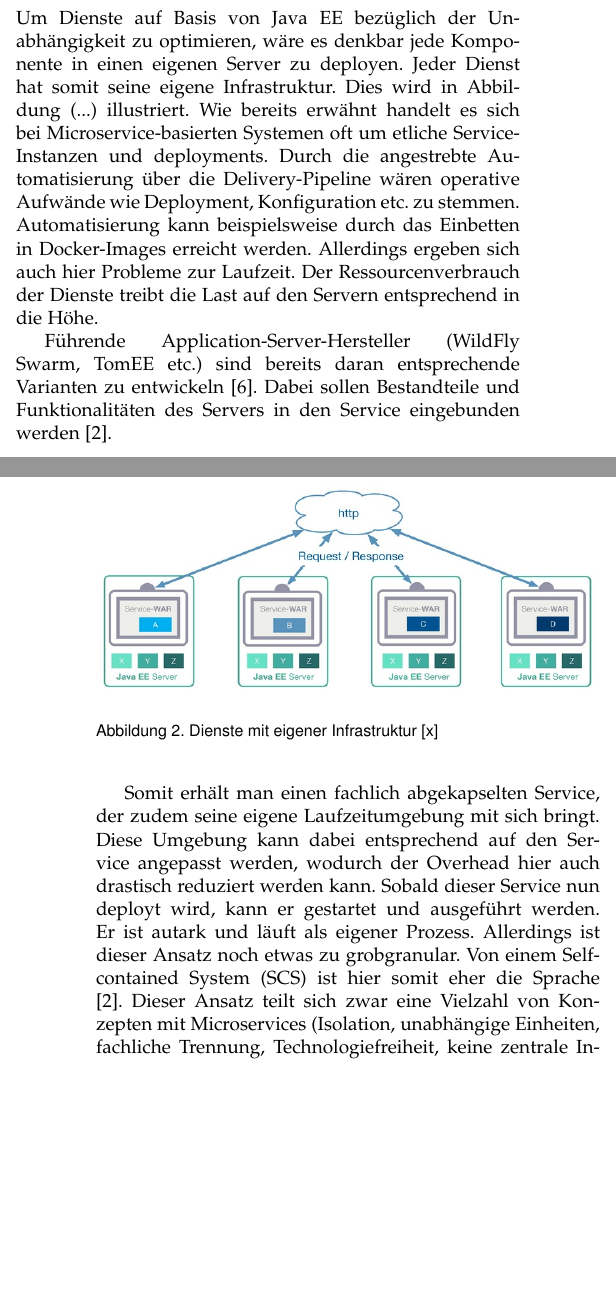
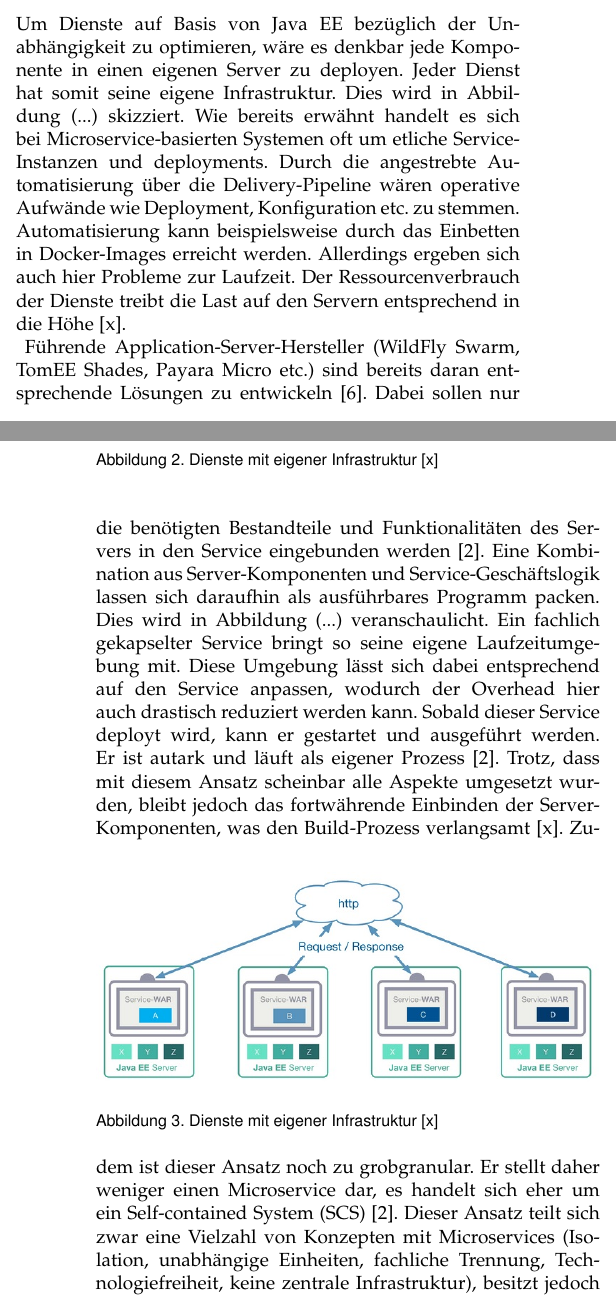
Before and after one commit to NexusHero/Microprofile-Documentation, a LaTeX paper (main.tex, which reads Subpages/Kapitel1.tex): two parts of the columns of pages 2 and 3 of 5, joined at a grey line, cut so that both start at the same text, the shorter picture padded with empty space. Compiled offline with pdfLaTeX.

Commit message:
kapitel 1

```diff
--- a/Subpages/Kapitel1.tex
+++ b/Subpages/Kapitel1.tex
@@ -23,9 +23,7 @@ Leichtgewichtige Server, die nur Bestandteile mit sich bringen, welche für den
 \end{figure}
 
 \section{Die Optimierung von Java EE}
-Um Dienste auf Basis von Java EE bezüglich der Unabhängigkeit zu optimieren, wäre es denkbar jede Komponente in einen eigenen Server zu deployen. Jeder Dienst hat somit seine eigene Infrastruktur. Dies wird in Abbildung (...) illustriert. Wie bereits erwähnt handelt es sich bei Microservice-basierten Systemen oft um etliche Service-Instanzen und deployments. Durch die angestrebte Automatisierung über die Delivery-Pipeline wären operative Aufwände wie Deployment, Konfiguration etc. zu stemmen. Automatisierung kann beispielsweise durch das Einbetten in Docker-Images erreicht werden. Allerdings ergeben sich auch hier Probleme zur Laufzeit. Der Ressourcenverbrauch der Dienste treibt die Last auf den Servern entsprechend in die Höhe.
-
-
+Um Dienste auf Basis von Java EE bezüglich der Unabhängigkeit zu optimieren, wäre es denkbar jede Komponente in einen eigenen Server zu deployen. Jeder Dienst hat somit seine eigene Infrastruktur. Dies wird in Abbildung (...) skizziert. Wie bereits erwähnt handelt es sich bei Microservice-basierten Systemen oft um etliche Service-Instanzen und deployments. Durch die angestrebte Automatisierung über die Delivery-Pipeline wären operative Aufwände wie Deployment, Konfiguration etc. zu stemmen. Automatisierung kann beispielsweise durch das Einbetten in Docker-Images erreicht werden. Allerdings ergeben sich auch hier Probleme zur Laufzeit. Der Ressourcenverbrauch der Dienste treibt die Last auf den Servern entsprechend in die Höhe [x]. \\
 %Die Arbeit lehnt sich dabei an die von Lars Röwekamp verfassten Artikel auf diversen Plattformen an. Durch seine Beiträge manifestierte er seine grenzenlose Inkompetenz. Scheiß auf dich und dein Copyright.
 \begin{figure}[h!]
 	\centering
@@ -33,9 +31,11 @@ Um Dienste auf Basis von Java EE bezüglich der Unabhängigkeit zu optimieren, w
 	\caption{Dienste mit eigener Infrastruktur [x]}
 	\label{fig:mp2}
 \end{figure}
-
-
-Führende Application-Server-Hersteller (WildFly Swarm, TomEE etc.) sind bereits daran entsprechende Varianten zu entwickeln \cite{LarsRowekamp.2016}. Dabei sollen Bestandteile und Funktionalitäten des Servers in den Service eingebunden werden \cite{jaxcenter.2016}.
-
-
-Somit erhält man einen fachlich abgekapselten Service, der zudem seine eigene Laufzeitumgebung mit sich bringt. Diese Umgebung kann dabei entsprechend auf den Service angepasst werden, wodurch der Overhead hier auch drastisch reduziert werden kann. Sobald dieser Service nun deployt wird, kann er gestartet und ausgeführt werden. Er ist autark und läuft als eigener Prozess. Allerdings ist dieser Ansatz noch etwas zu grobgranular. Von einem Self-contained System (SCS) ist hier somit eher die Sprache \cite{jaxcenter.2016}. Dieser Ansatz teilt sich zwar eine Vielzahl von Konzepten mit Microservices (Isolation, unabhängige Einheiten, fachliche Trennung, Technologiefreiheit, keine zentrale Infrastruktur), besitzt jedoch noch einige Unterschiede zum feingranularen Ansatz der Microservices. Wie eben bereits hervorgegangen ist, weist bereits die Größe ein Unterschied auf. Ein System besitzt normalerweise weniger SCS als Microservices. Ein wichtiger Aspekt ist die Kommunikation zwischen den Komponenten. Microservices können untereinander kommunizieren. SCSs sollten dies idealerweise nicht. Auch bringen Microservices oft ihre eigene Benutzeroberfläche mit sich, während sich SCSs eine gemeinsame teilen. Es wird an dieser Stelle also nicht das gewünschte Problem gelöst. SCSs sind eher für Architekturen größerer Projekte gedacht \cite{selfcontainedservices.2017}. Sollen noch unabhängigere, kleinere Komponenten entwickelt werden, die auch mit Continuous Delivery arbeiten, muss noch ein Schritt weitergegangen werden.
+Führende Application-Server-Hersteller (WildFly Swarm, TomEE Shades, Payara Micro etc.) sind bereits daran entsprechende Lösungen zu entwickeln \cite{LarsRowekamp.2016}. Dabei sollen nur die benötigten Bestandteile und Funktionalitäten des Servers in den Service eingebunden werden \cite{jaxcenter.2016}. Eine Kombination aus Server-Komponenten und Service-Geschäftslogik lassen sich daraufhin als ausführbares Programm packen. Dies wird in Abbildung (...) veranschaulicht. Ein fachlich gekapselter Service bringt so seine eigene Laufzeitumgebung mit. Diese Umgebung lässt sich dabei entsprechend auf den Service anpassen, wodurch der Overhead hier auch drastisch reduziert werden kann. Sobald dieser Service deployt wird, kann er gestartet und ausgeführt werden. Er ist autark und läuft als eigener Prozess \cite{jaxcenter.2016}. Trotz, dass mit diesem Ansatz scheinbar alle Aspekte umgesetzt wurden, bleibt jedoch das fortwährende Einbinden der Server-Komponenten, was den Build-Prozess verlangsamt [x].
+\begin{figure}[h!]
+	\centering
+	\includegraphics[width=1.0\linewidth]{images/mp2}
+	\caption{Dienste mit eigener Infrastruktur [x]}
+	\label{fig:mp2}
+\end{figure}
+Zudem ist dieser Ansatz noch zu grobgranular. Er stellt daher weniger einen Microservice dar, es handelt sich eher um ein Self-contained System (SCS) \cite{jaxcenter.2016}. Dieser Ansatz teilt sich zwar eine Vielzahl von Konzepten mit Microservices (Isolation, unabhängige Einheiten, fachliche Trennung, Technologiefreiheit, keine zentrale Infrastruktur), besitzt jedoch noch einige Unterschiede zum feingranularen Ansatz der Microservices. Wie eben bereits hervorgegangen ist, weist bereits die Größe ein Unterschied auf. Ein System besitzt normalerweise weniger SCS als Microservices. Ein wichtiger Aspekt ist die Kommunikation zwischen den Komponenten. Microservices können untereinander kommunizieren. SCSs sollten dies idealerweise nicht. Auch bringen Microservices oft ihre eigene Benutzeroberfläche mit sich, während sich SCSs eine gemeinsame teilen. Es wird an dieser Stelle also nicht das gewünschte Problem gelöst. SCSs sind eher für Architekturen größerer Projekte gedacht \cite{selfcontainedservices.2017}. Sollen noch unabhängigere, kleinere Komponenten entwickelt werden, die auch mit Continuous Delivery arbeiten, muss noch ein Schritt weitergegangen werden.
```
Also changed, not shown: Subpages/Kapitel1.tex (2 more changed lines).
